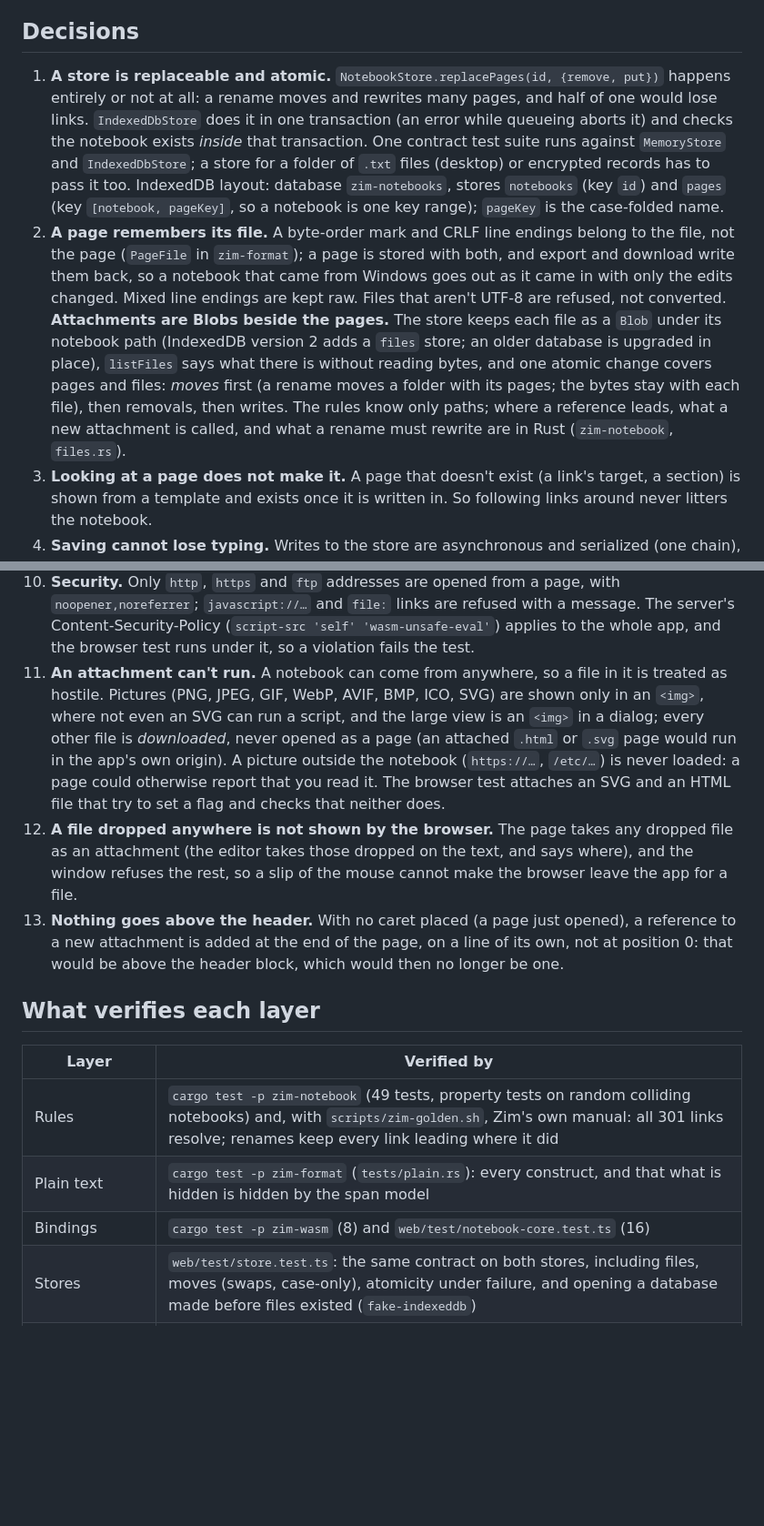
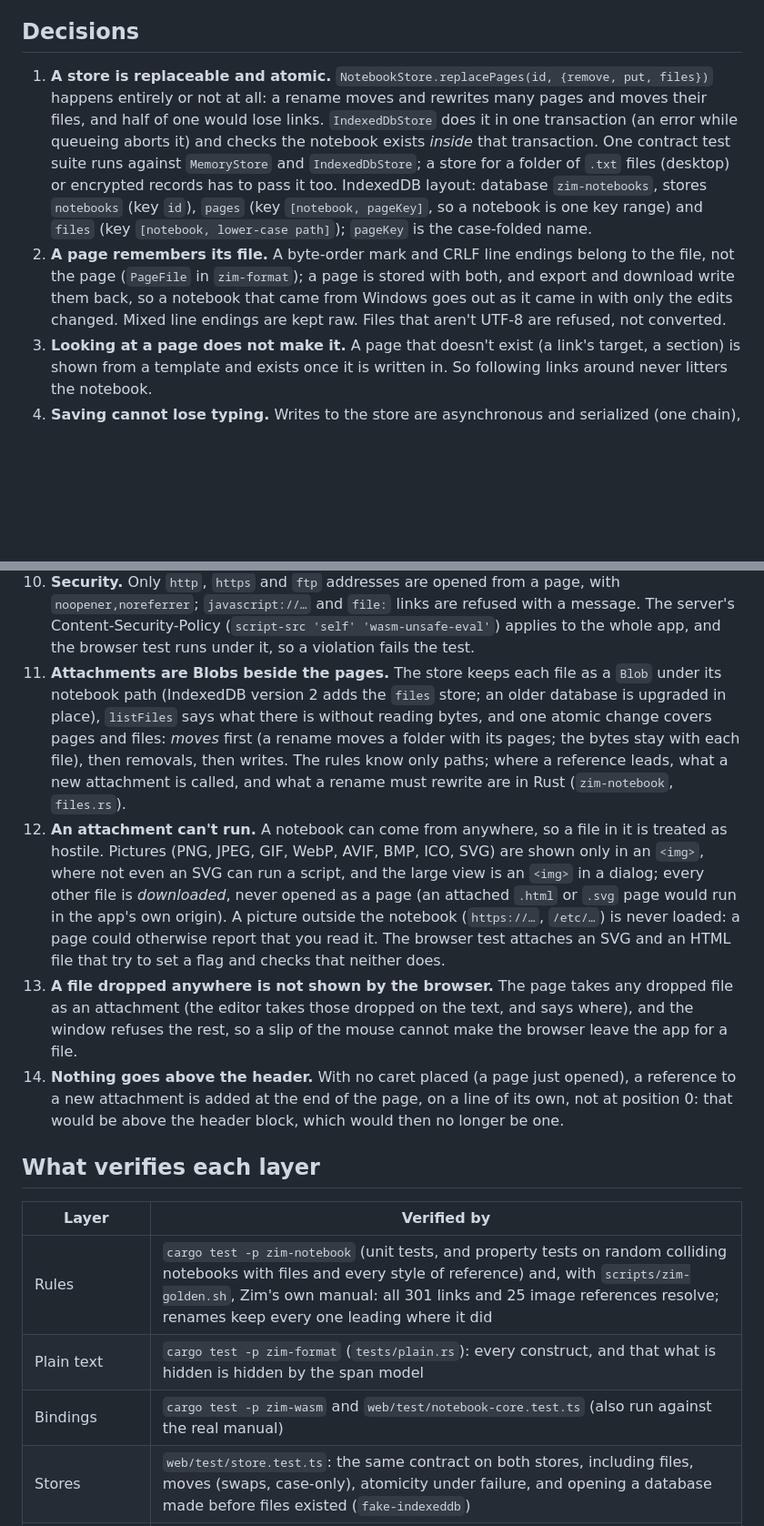
Before and after one commit to bbhedia/turtlzim, a Markdown page: docs/zim-web-app.md, 2 parts joined by grey strips. Shown at 91% size. GitHub-like rendering; blank space fills up the shorter version.

Commit message:
Docs: attachments are their own decision in the web app doc; counts that went stale are gone
Co-Authored-By: Claude Sonnet 5.5 <noreply@anthropic.com>

```diff
--- a/docs/zim-web-app.md
+++ b/docs/zim-web-app.md
@@ -54,23 +54,18 @@ search finds are the Rust ones, so desktop and mobile shells get them unchanged.
 
 ## Decisions
 
-1. **A store is replaceable and atomic.** `NotebookStore.replacePages(id, {remove, put})` happens
-   entirely or not at all: a rename moves and rewrites many pages, and half of one would lose links.
-   `IndexedDbStore` does it in one transaction (an error while queueing aborts it) and checks the
-   notebook exists *inside* that transaction. One contract test suite runs against `MemoryStore` and
-   `IndexedDbStore`; a store for a folder of `.txt` files (desktop) or encrypted records has to pass
-   it too. IndexedDB layout: database `zim-notebooks`, stores `notebooks` (key `id`) and `pages` (key
-   `[notebook, pageKey]`, so a notebook is one key range); `pageKey` is the case-folded name.
+1. **A store is replaceable and atomic.** `NotebookStore.replacePages(id, {remove, put, files})`
+   happens entirely or not at all: a rename moves and rewrites many pages and moves their files, and
+   half of one would lose links. `IndexedDbStore` does it in one transaction (an error while queueing
+   aborts it) and checks the notebook exists *inside* that transaction. One contract test suite runs
+   against `MemoryStore` and `IndexedDbStore`; a store for a folder of `.txt` files (desktop) or
+   encrypted records has to pass it too. IndexedDB layout: database `zim-notebooks`, stores
+   `notebooks` (key `id`), `pages` (key `[notebook, pageKey]`, so a notebook is one key range) and
+   `files` (key `[notebook, lower-case path]`); `pageKey` is the case-folded name.
 2. **A page remembers its file.** A byte-order mark and CRLF line endings belong to the file, not
    the page (`PageFile` in `zim-format`); a page is stored with both, and export and download write
    them back, so a notebook that came from Windows goes out as it came in with only the edits
    changed. Mixed line endings are kept raw. Files that aren't UTF-8 are refused, not converted.
-   **Attachments are Blobs beside the pages.** The store keeps each file as a `Blob` under its
-   notebook path (IndexedDB version 2 adds a `files` store; an older database is upgraded in place),
-   `listFiles` says what there is without reading bytes, and one atomic change covers pages and files:
-   *moves* first (a rename moves a folder with its pages; the bytes stay with each file), then
-   removals, then writes. The rules know only paths; where a reference leads, what a new attachment
-   is called, and what a rename must rewrite are in Rust (`zim-notebook`, `files.rs`).
 3. **Looking at a page does not make it.** A page that doesn't exist (a link's target, a section)
    is shown from a template and exists once it is written in. So following links around never
    litters the notebook.
@@ -111,17 +106,23 @@ search finds are the Rust ones, so desktop and mobile shells get them unchanged.
     `noopener,noreferrer`; `javascript://…` and `file:` links are refused with a message. The
     server's Content-Security-Policy (`script-src 'self' 'wasm-unsafe-eval'`) applies to the whole
     app, and the browser test runs under it, so a violation fails the test.
-11. **An attachment can't run.** A notebook can come from anywhere, so a file in it is treated as
+11. **Attachments are Blobs beside the pages.** The store keeps each file as a `Blob` under its
+    notebook path (IndexedDB version 2 adds the `files` store; an older database is upgraded in
+    place), `listFiles` says what there is without reading bytes, and one atomic change covers pages
+    and files: *moves* first (a rename moves a folder with its pages; the bytes stay with each file),
+    then removals, then writes. The rules know only paths; where a reference leads, what a new
+    attachment is called, and what a rename must rewrite are in Rust (`zim-notebook`, `files.rs`).
+12. **An attachment can't run.** A notebook can come from anywhere, so a file in it is treated as
     hostile. Pictures (PNG, JPEG, GIF, WebP, AVIF, BMP, ICO, SVG) are shown only in an `<img>`,
     where not even an SVG can run a script, and the large view is an `<img>` in a dialog; every other
     file is *downloaded*, never opened as a page (an attached `.html` or `.svg` page would run in
     the app's own origin). A picture outside the notebook (`https://…`, `/etc/…`) is never loaded:
     a page could otherwise report that you read it. The browser test attaches an SVG and an HTML
     file that try to set a flag and checks that neither does.
-12. **A file dropped anywhere is not shown by the browser.** The page takes any dropped file as an
+13. **A file dropped anywhere is not shown by the browser.** The page takes any dropped file as an
     attachment (the editor takes those dropped on the text, and says where), and the window refuses
     the rest, so a slip of the mouse cannot make the browser leave the app for a file.
-13. **Nothing goes above the header.** With no caret placed (a page just opened), a reference
+14. **Nothing goes above the header.** With no caret placed (a page just opened), a reference
     to a new attachment is added at the end of the page, on a line of its own, not at position 0: that
     would be above the header block, which would then no longer be one.
 
@@ -129,9 +130,9 @@ search finds are the Rust ones, so desktop and mobile shells get them unchanged.
 
 | Layer | Verified by |
 |---|---|
-| Rules | `cargo test -p zim-notebook` (49 tests, property tests on random colliding notebooks) and, with `scripts/zim-golden.sh`, Zim's own manual: all 301 links resolve; renames keep every link leading where it did |
+| Rules | `cargo test -p zim-notebook` (unit tests, and property tests on random colliding notebooks with files and every style of reference) and, with `scripts/zim-golden.sh`, Zim's own manual: all 301 links and 25 image references resolve; renames keep every one leading where it did |
 | Plain text | `cargo test -p zim-format` (`tests/plain.rs`): every construct, and that what is hidden is hidden by the span model |
-| Bindings | `cargo test -p zim-wasm` (8) and `web/test/notebook-core.test.ts` (16) |
+| Bindings | `cargo test -p zim-wasm` and `web/test/notebook-core.test.ts` (also run against the real manual) |
 | Stores | `web/test/store.test.ts`: the same contract on both stores, including files, moves (swaps, case-only), atomicity under failure, and opening a database made before files existed (`fake-indexeddb`) |
 | Session, files, zip | `web/test/session.test.ts` (rename/delete/failed write/export paths/import rules/zip round trips and damage; attachments through rename, delete and export; Zim's manual in and out, every file byte for byte) |
 | Pictures | `web/test/editor.test.ts` (images with a host: pictures, chips and why, caret and selection rules, Ctrl-click), `commands.test.ts` (where a reference goes), `file-urls.test.ts` (loading, stale addresses, failures not retried) |
```
Also changed, not shown: other parts of docs/zim-web-app.md (+4 -4 lines), CLAUDE.md (+1 -1 lines), docs/zim-editor-plan.md (+1 -1 lines).
